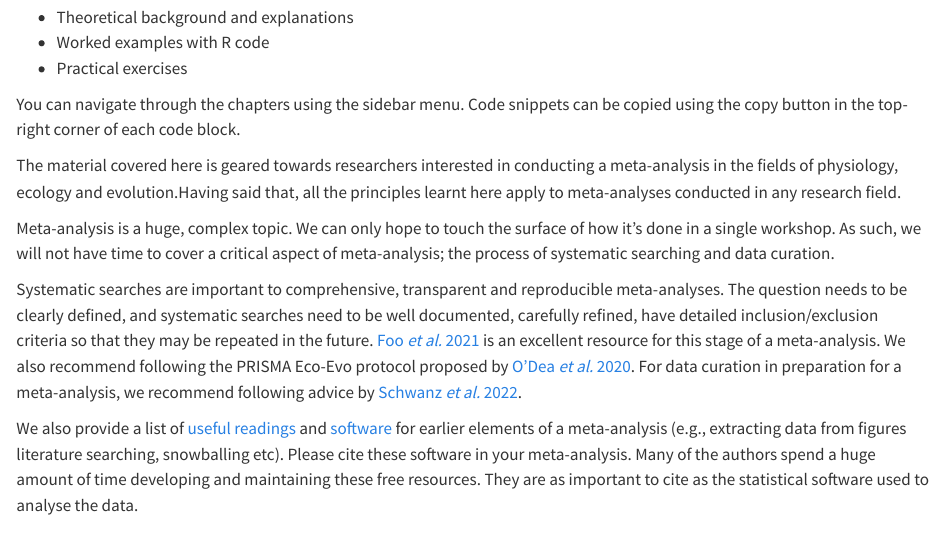
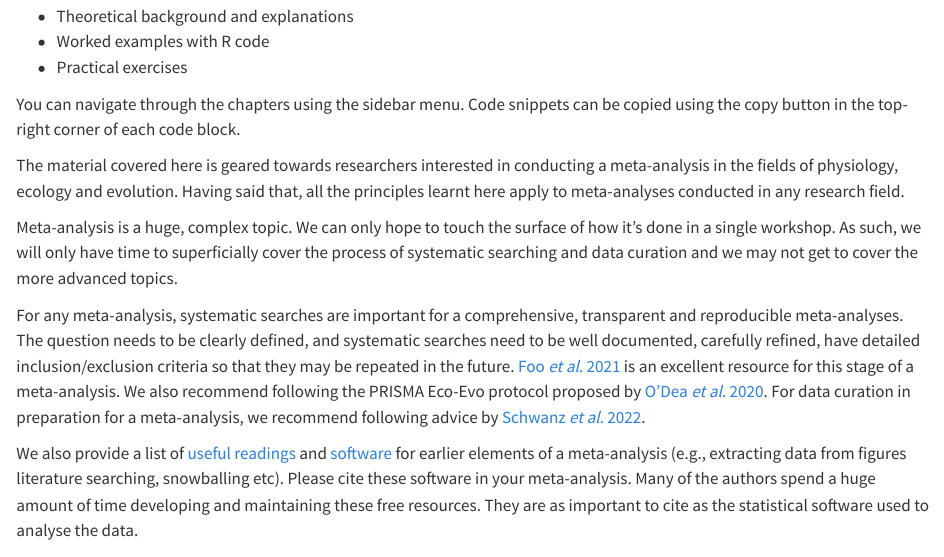
Before and after one commit to daniel1noble/meta-analysis_workshop, a Quarto document (index.qmd): the page in a window 1100 px wide, from 410 px down before the commit and from 500 px down after it, so that both start at the same text. Rendered offline with R 4.5, knitr and Pandoc in place of Quarto, with nearby package versions.

```diff
--- a/index.qmd
+++ b/index.qmd
@@ -22,10 +23,10 @@
 
 You can navigate through the chapters using the sidebar menu. Code snippets can be copied using the copy button in the top-right corner of each code block.
 
-The material covered here is geared towards researchers interested in conducting a meta-analysis in the fields of physiology, ecology and evolution.Having said that, all the principles learnt here apply to meta-analyses conducted in any research field.
+The material covered here is geared towards researchers interested in conducting a meta-analysis in the fields of physiology, ecology and evolution. Having said that, all the principles learnt here apply to meta-analyses conducted in any research field.
 
-Meta-analysis is a huge, complex topic. We can only hope to touch the surface of how it's done in a single workshop. As such, we will not have time to cover a critical aspect of meta-analysis; the process of systematic searching and data curation.
+Meta-analysis is a huge, complex topic. We can only hope to touch the surface of how it's done in a single workshop. As such, we will only have time to superficially cover the process of systematic searching and data curation and we may not get to cover the more advanced topics.
 
-Systematic searches are important to comprehensive, transparent and reproducible meta-analyses. The question needs to be clearly defined, and systematic searches need to be well documented, carefully refined, have detailed inclusion/exclusion criteria so that they may be repeated in the future. [Foo *et al.* 2021](https://besjournals.onlinelibrary.wiley.com/doi/abs/10.1111/2041-210X.13654) is an excellent resource for this stage of a meta-analysis. We also recommend following the PRISMA Eco-Evo protocol proposed by [O'Dea *et al.* 2020](https://onlinelibrary.wiley.com/doi/abs/10.1111/brv.12721). For data curation in preparation for a meta-analysis, we recommend following advice by [Schwanz *et al.* 2022](https://journals.biologists.com/jeb/article/225/Suppl_1/jeb243295/274297/Best-practices-for-building-and-curating-databases).
+For any meta-analysis, systematic searches are important for a comprehensive, transparent and reproducible meta-analyses. The question needs to be clearly defined, and systematic searches need to be well documented, carefully refined, have detailed inclusion/exclusion criteria so that they may be repeated in the future. [Foo *et al.* 2021](https://besjournals.onlinelibrary.wiley.com/doi/abs/10.1111/2041-210X.13654) is an excellent resource for this stage of a meta-analysis. We also recommend following the PRISMA Eco-Evo protocol proposed by [O'Dea *et al.* 2020](https://onlinelibrary.wiley.com/doi/abs/10.1111/brv.12721). For data curation in preparation for a meta-analysis, we recommend following advice by [Schwanz *et al.* 2022](https://journals.biologists.com/jeb/article/225/Suppl_1/jeb243295/274297/Best-practices-for-building-and-curating-databases).
 
 We also provide a list of [useful readings](#read) and [software](https://daniel1noble.github.io/meta-workshop/software) for earlier elements of a meta-analysis (e.g., extracting data from figures literature searching, snowballing etc). Please cite these software in your meta-analysis. Many of the authors spend a huge amount of time developing and maintaining these free resources. They are as important to cite as the statistical software used to analyse the data.
```
Also changed, not shown: index.qmd (17 more changed lines).
